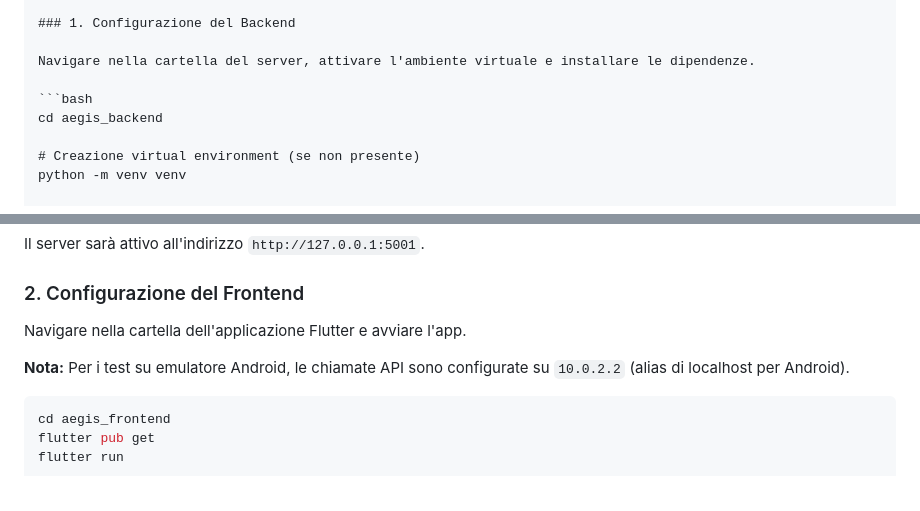
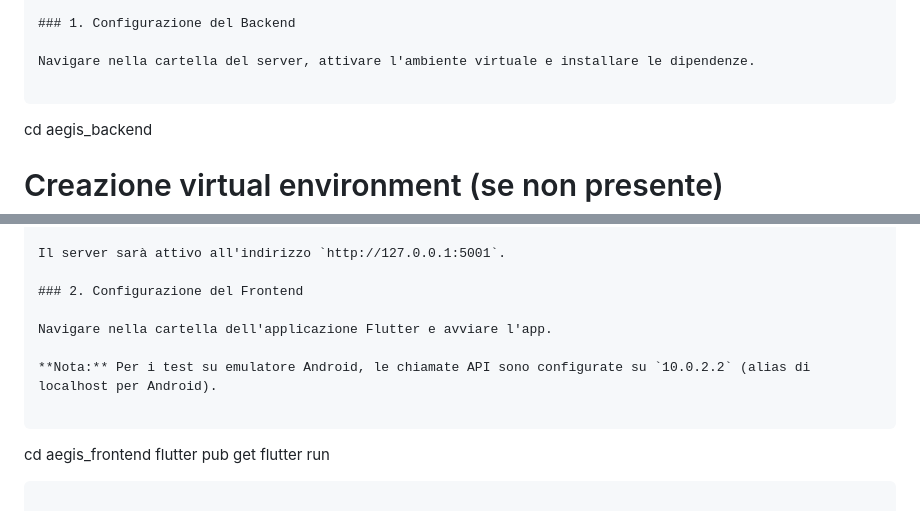
Before and after one commit to chiarasivieri/AEGIS, a Markdown page: README.md, 2 parts joined by grey strips. Drawn GitHub-style.

Commit message:
Fix formatting in README for backend and frontend sections
Removed unnecessary code block markers from README.

````diff
--- a/README.md
+++ b/README.md
@@ -79,7 +79,7 @@ Il core del progetto è la classe `ComboWatermark`, che implementa una strategia
 
 Navigare nella cartella del server, attivare l'ambiente virtuale e installare le dipendenze.
 
-```bash
+```
 cd aegis_backend
 
 # Creazione virtual environment (se non presente)
@@ -106,7 +106,7 @@ Navigare nella cartella dell'applicazione Flutter e avviare l'app.
 
 **Nota:** Per i test su emulatore Android, le chiamate API sono configurate su `10.0.2.2` (alias di localhost per Android).
 
-```bash
+```
 cd aegis_frontend
 flutter pub get
 flutter run
````
